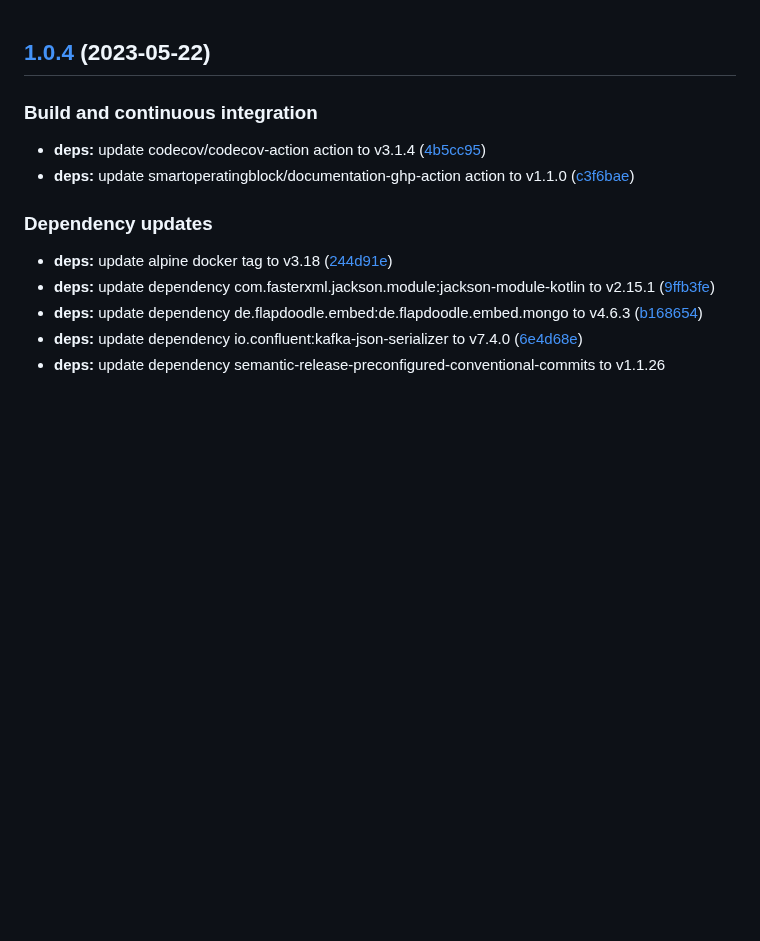
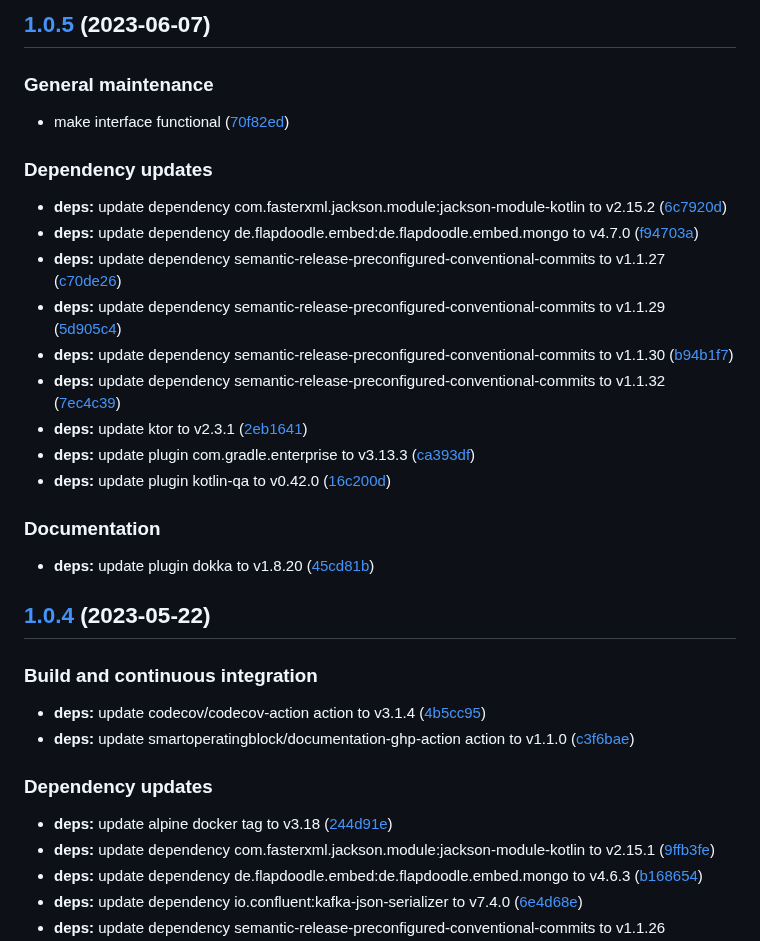
Before and after one commit to SmartOperatingBlock/staff-tracking-microservice, a Markdown page: CHANGELOG.md, the part around the change. Rendered like a GitHub page; blank space fills up the shorter version.

Commit message:
chore(release)!: [skip ci] 1.0.5 released

```diff
--- a/CHANGELOG.md
+++ b/CHANGELOG.md
@@ -1,3 +1,28 @@
+## [1.0.5](https://github.com/SmartOperatingBlock/staff-tracking-microservice/compare/1.0.4...1.0.5) (2023-06-07)
+
+
+### General maintenance
+
+* make interface functional ([70f82ed](https://github.com/SmartOperatingBlock/staff-tracking-microservice/commit/70f82ed1998940b9648fb23c66e62d8993bc9db0))
+
+
+### Dependency updates
+
+* **deps:** update dependency com.fasterxml.jackson.module:jackson-module-kotlin to v2.15.2 ([6c7920d](https://github.com/SmartOperatingBlock/staff-tracking-microservice/commit/6c7920da85901b054b91e178ec64ad9ed06906dc))
+* **deps:** update dependency de.flapdoodle.embed:de.flapdoodle.embed.mongo to v4.7.0 ([f94703a](https://github.com/SmartOperatingBlock/staff-tracking-microservice/commit/f94703a94a2c71a72772a507cfe0eab48d60578e))
+* **deps:** update dependency semantic-release-preconfigured-conventional-commits to v1.1.27 ([c70de26](https://github.com/SmartOperatingBlock/staff-tracking-microservice/commit/c70de26e4fe13d5d3aab64571cd58053518fb613))
+* **deps:** update dependency semantic-release-preconfigured-conventional-commits to v1.1.29 ([5d905c4](https://github.com/SmartOperatingBlock/staff-tracking-microservice/commit/5d905c421af016a299f63f1094505645e963e407))
+* **deps:** update dependency semantic-release-preconfigured-conventional-commits to v1.1.30 ([b94b1f7](https://github.com/SmartOperatingBlock/staff-tracking-microservice/commit/b94b1f7f8e1ef5db87359cdea5f2bd45b6af266f))
+* **deps:** update dependency semantic-release-preconfigured-conventional-commits to v1.1.32 ([7ec4c39](https://github.com/SmartOperatingBlock/staff-tracking-microservice/commit/7ec4c39ad6fe3a42dcfa14676ee293f42f297b84))
+* **deps:** update ktor to v2.3.1 ([2eb1641](https://github.com/SmartOperatingBlock/staff-tracking-microservice/commit/2eb1641ad814f99cb7ae89e3b7dec6a674930d64))
+* **deps:** update plugin com.gradle.enterprise to v3.13.3 ([ca393df](https://github.com/SmartOperatingBlock/staff-tracking-microservice/commit/ca393dfdb186a8b2a02fd7144a593b71399d2b34))
+* **deps:** update plugin kotlin-qa to v0.42.0 ([16c200d](https://github.com/SmartOperatingBlock/staff-tracking-microservice/commit/16c200db779bf67c65e216e8858c15be6f838f8e))
+
+
+### Documentation
+
+* **deps:** update plugin dokka to v1.8.20 ([45cd81b](https://github.com/SmartOperatingBlock/staff-tracking-microservice/commit/45cd81b5003f6b43772c76ff6af39dfc2443095f))
+
 ## [1.0.4](https://github.com/SmartOperatingBlock/staff-tracking-microservice/compare/1.0.3...1.0.4) (2023-05-22)
 
 
```
